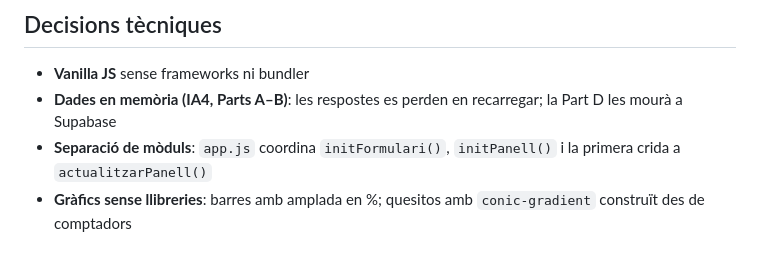
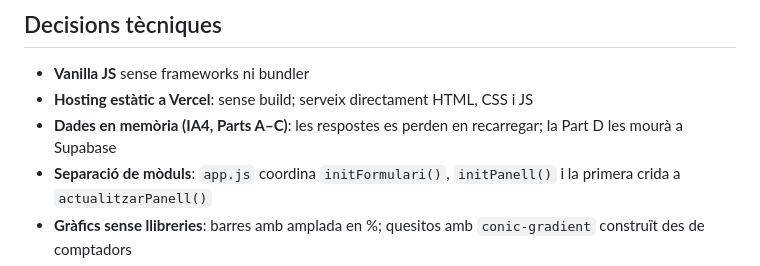
Before and after one commit to VictoorX29/m1665-projecte2, a Markdown page: README.md, the part around one of its changes. Drawn GitHub-style.

```diff
--- a/README.md
+++ b/README.md
@@ -97,7 +109,8 @@ Fitxer previst: `js/supabase.js` per connectar client, escriure i llegir respost
 ## Decisions tècniques
 
 - **Vanilla JS** sense frameworks ni bundler
-- **Dades en memòria (IA4, Parts A–B)**: les respostes es perden en recarregar; la Part D les mourà a Supabase
+- **Hosting estàtic a Vercel**: sense build; serveix directament HTML, CSS i JS
+- **Dades en memòria (IA4, Parts A–C)**: les respostes es perden en recarregar; la Part D les mourà a Supabase
 - **Separació de mòduls**: `app.js` coordina `initFormulari()`, `initPanell()` i la primera crida a `actualitzarPanell()`
 - **Gràfics sense llibreries**: barres amb amplada en %; quesitos amb `conic-gradient` construït des de comptadors
 
```
Also changed, not shown: other parts of README.md (+19 -7 lines).
